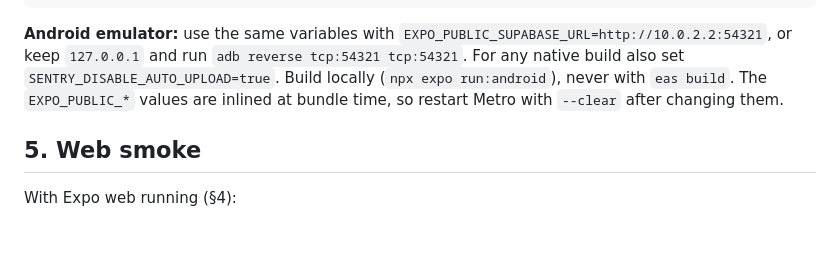
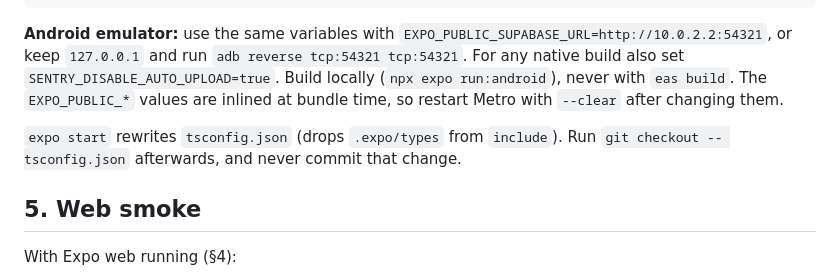
Before and after one commit to kubiknyc/worklog, a Markdown page: qa/README.md, the part around the change. GitHub-like rendering; blank space fills up the shorter version.

Commit message:
docs(qa): note expo start rewrites tsconfig.json
Co-authored-by: multica-agent <github@multica.ai>

```diff
--- a/qa/README.md
+++ b/qa/README.md
@@ -149,6 +149,9 @@ npx expo start --web --port 8081
 never with `eas build`. The `EXPO_PUBLIC_*` values are inlined at bundle time,
 so restart Metro with `--clear` after changing them.
 
+`expo start` rewrites `tsconfig.json` (drops `.expo/types` from `include`).
+Run `git checkout -- tsconfig.json` afterwards, and never commit that change.
+
 ## 5. Web smoke
 
 With Expo web running (§4):
```
